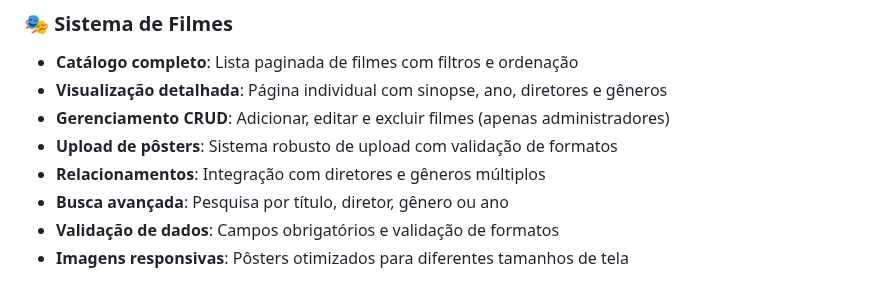
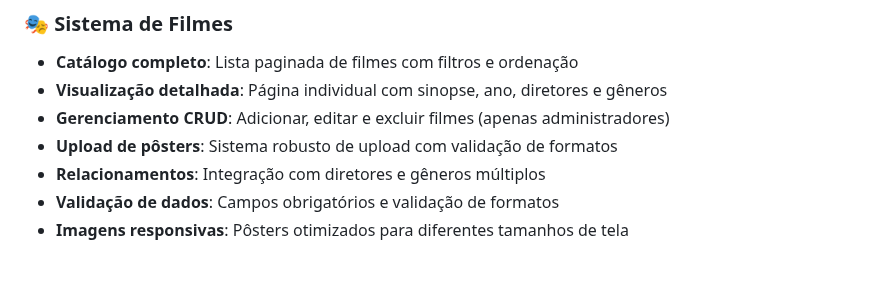
Before and after one commit to anajuliasilvaa/catalogo-de-filmes, a Markdown page: README.md, the part around the change. GitHub-like rendering.

```diff
--- a/README.md
+++ b/README.md
@@ -10,7 +10,6 @@ Um sistema completo de catálogo de filmes desenvolvido em Django com sistema de
 - **Gerenciamento CRUD**: Adicionar, editar e excluir filmes (apenas administradores)
 - **Upload de pôsters**: Sistema robusto de upload com validação de formatos
 - **Relacionamentos**: Integração com diretores e gêneros múltiplos
-- **Busca avançada**: Pesquisa por título, diretor, gênero ou ano
 - **Validação de dados**: Campos obrigatórios e validação de formatos
 - **Imagens responsivas**: Pôsters otimizados para diferentes tamanhos de tela
 
```
